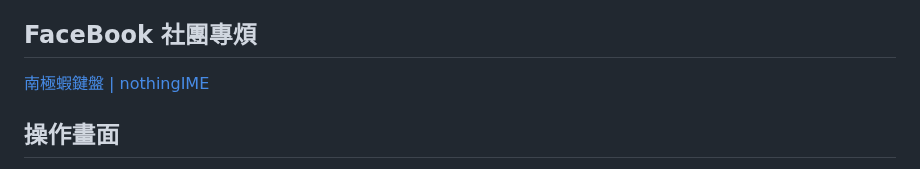
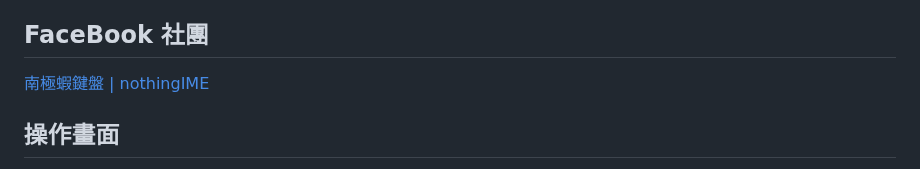
Before and after one commit to xing0501/nothingIME, a Markdown page: README.md, the part around the change. Rendered like a GitHub page.

```diff
--- a/README.md
+++ b/README.md
@@ -19,7 +19,7 @@
 - 可刪除、清空學習詞
 - iPhone 直立模式可調「鍵高」範圍（預設 50，範圍 40–100）
 
-## FaceBook 社團專煩
+## FaceBook 社團
 <a href="https://www.facebook.com/groups/1417781276124676" target="_blank" rel="noopener noreferrer">南極蝦鍵盤 | nothingIME</a>
 
 ## 操作畫面
```
